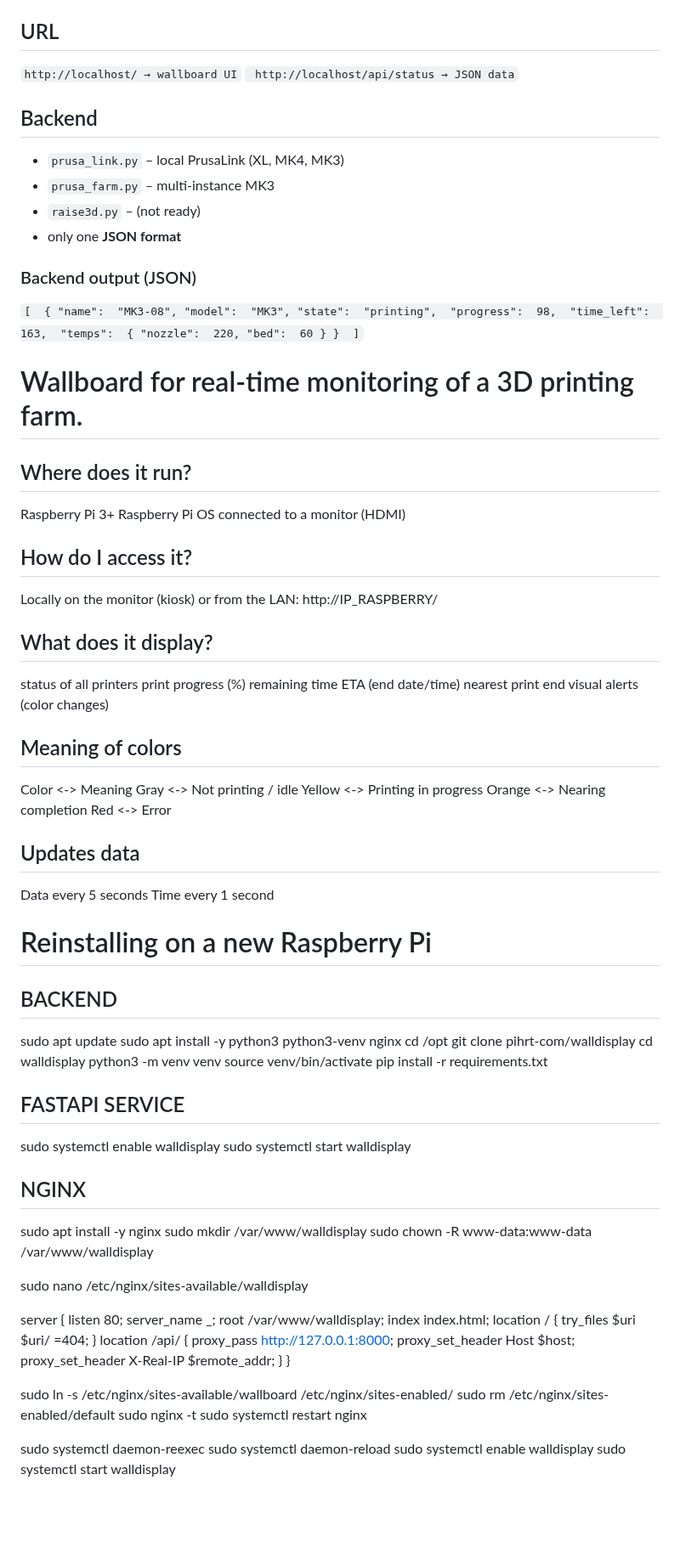
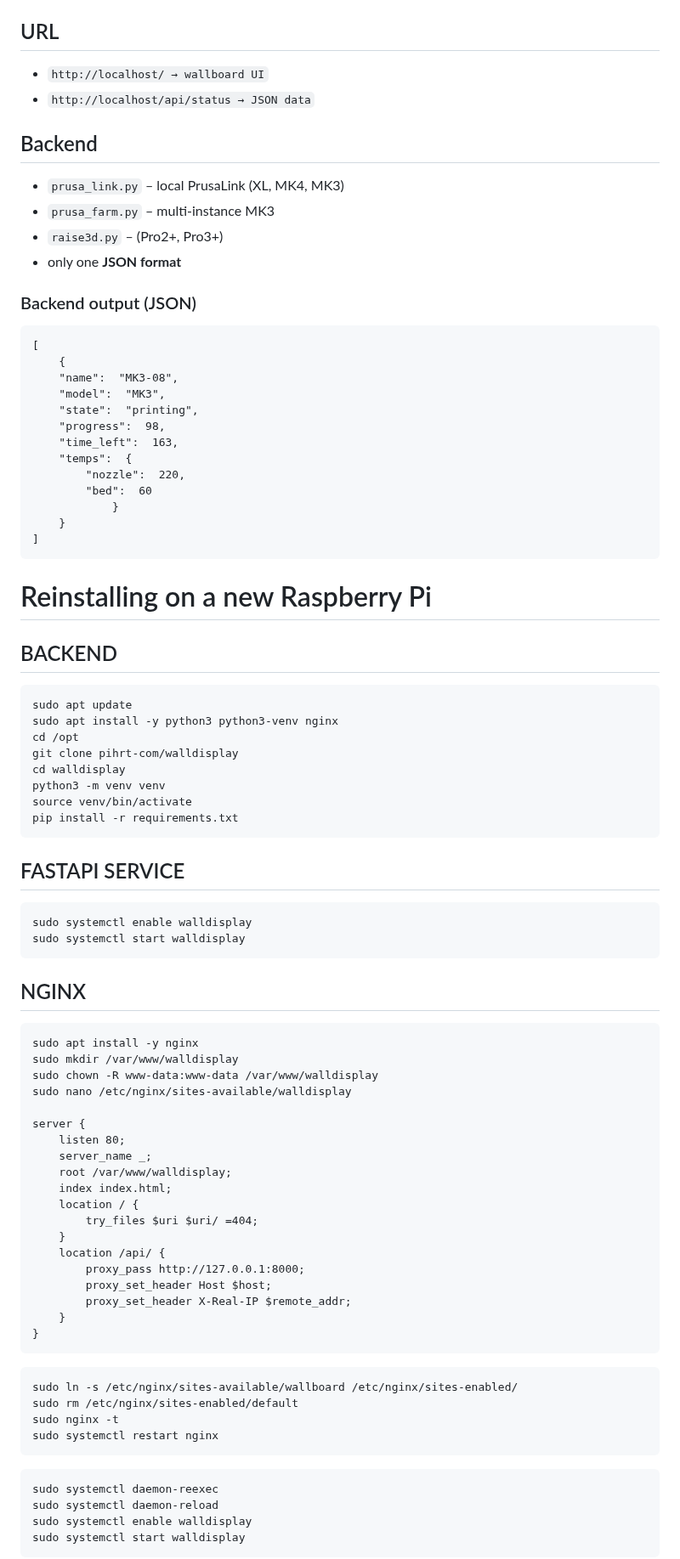
Before and after one commit to pihrt-com/walldisplay, a Markdown page: README.md, the part around one of its changes. Shown at 85% size. Drawn GitHub-style; blank space fills up the shorter version.

````diff
--- a/README.md
+++ b/README.md
@@ -29,18 +56,18 @@ GET /api/status
 -   `/api → http://127.0.0.1:8000`
 
 ## URL
-`http://localhost/ → wallboard UI`
-` http://localhost/api/status → JSON data`
+- `http://localhost/ → wallboard UI`
+- `http://localhost/api/status → JSON data`
 
 ## Backend
 -   `prusa_link.py` – local PrusaLink (XL, MK4, MK3)
 -   `prusa_farm.py` – multi-instance MK3
--   `raise3d.py` – (not ready)
+-   `raise3d.py` – (Pro2+, Pro3+)
 -   only one **JSON format**
 
 ### Backend output (JSON)
-
-`[
+```
+[
     {
     "name":  "MK3-08",
     "model":  "MK3",
@@ -52,42 +79,13 @@ GET /api/status
         "bed":  60
             }
     }
-]`
-
-# Wallboard for real-time monitoring of a 3D printing farm.
-
-## Where does it run?
-Raspberry Pi 3+
-Raspberry Pi OS
-connected to a monitor (HDMI)
-
-## How do I access it?
-Locally on the monitor (kiosk)
-or from the LAN:
-http://IP_RASPBERRY/
-
-## What does it display?
-status of all printers
-print progress (%)
-remaining time
-ETA (end date/time)
-nearest print end
-visual alerts (color changes)
-
-## Meaning of colors
-Color <-> Meaning
-Gray <-> Not printing / idle
-Yellow <-> Printing in progress
-Orange <-> Nearing completion
-Red <-> Error
-
-## Updates data
-Data every 5 seconds
-Time every 1 second
+]
+```
 
 # Reinstalling on a new Raspberry Pi
 
 ## BACKEND
+```
 sudo apt update
 sudo apt install -y python3 python3-venv nginx
 cd /opt
@@ -96,16 +94,19 @@ cd walldisplay
 python3 -m venv venv
 source venv/bin/activate
 pip install -r requirements.txt
+```
 
 ## FASTAPI SERVICE
+```
 sudo systemctl enable walldisplay
 sudo systemctl start walldisplay
+```
 
 ## NGINX
+```
 sudo apt install -y nginx
 sudo mkdir /var/www/walldisplay
 sudo chown -R www-data:www-data /var/www/walldisplay
-
 sudo nano /etc/nginx/sites-available/walldisplay
 
 server {
@@ -122,16 +123,20 @@ server {
         proxy_set_header X-Real-IP $remote_addr;
     }
 }
+```
 
-
+```
 sudo ln -s /etc/nginx/sites-available/wallboard /etc/nginx/sites-enabled/
 sudo rm /etc/nginx/sites-enabled/default
 sudo nginx -t
 sudo systemctl restart nginx
+```
 
+```
 sudo systemctl daemon-reexec
 sudo systemctl daemon-reload
 sudo systemctl enable walldisplay
 sudo systemctl start walldisplay
-
+```
+```
 systemctl status walldisplay
````
Also changed, not shown: other parts of README.md (+39 -5 lines).
